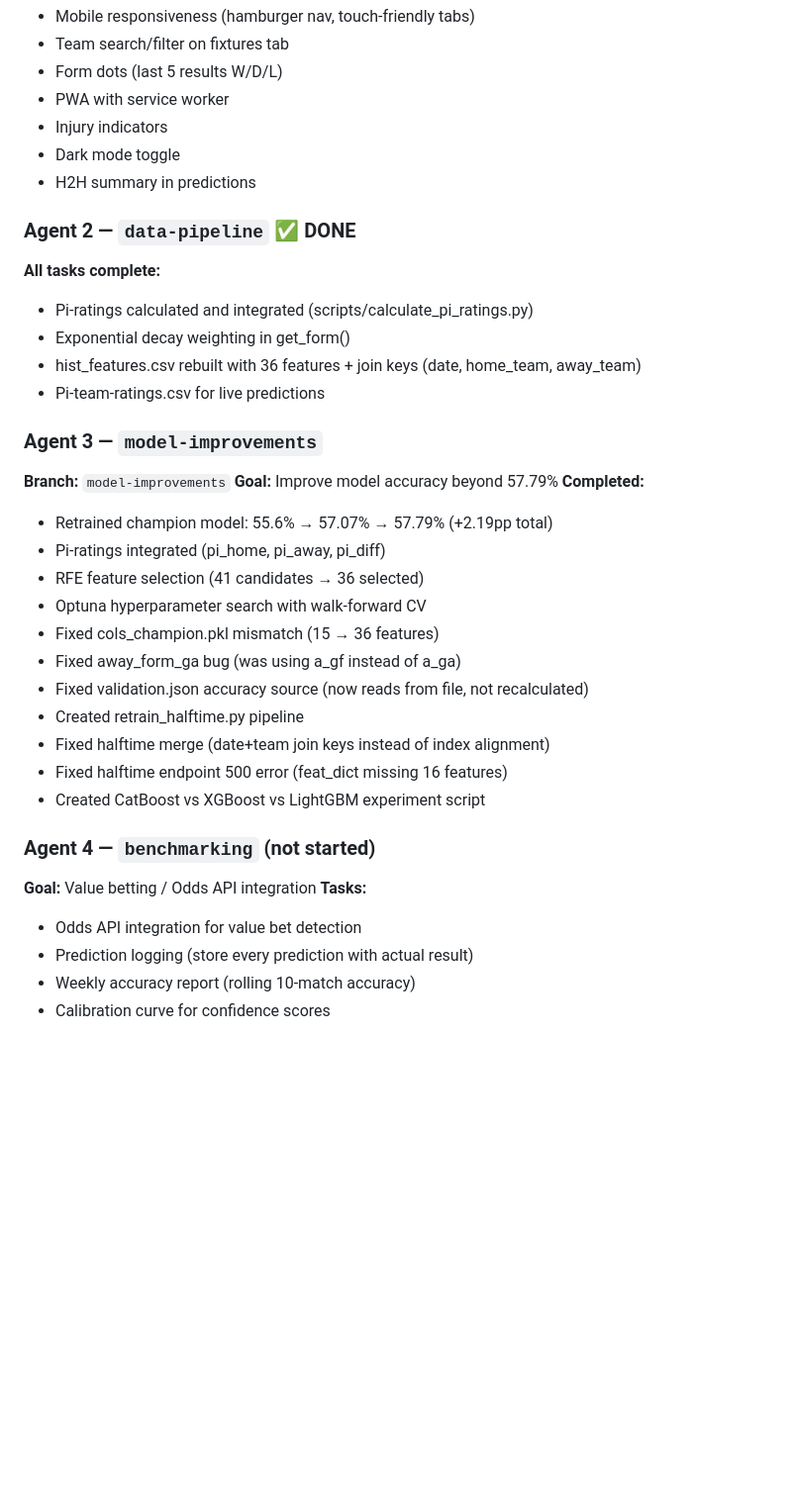
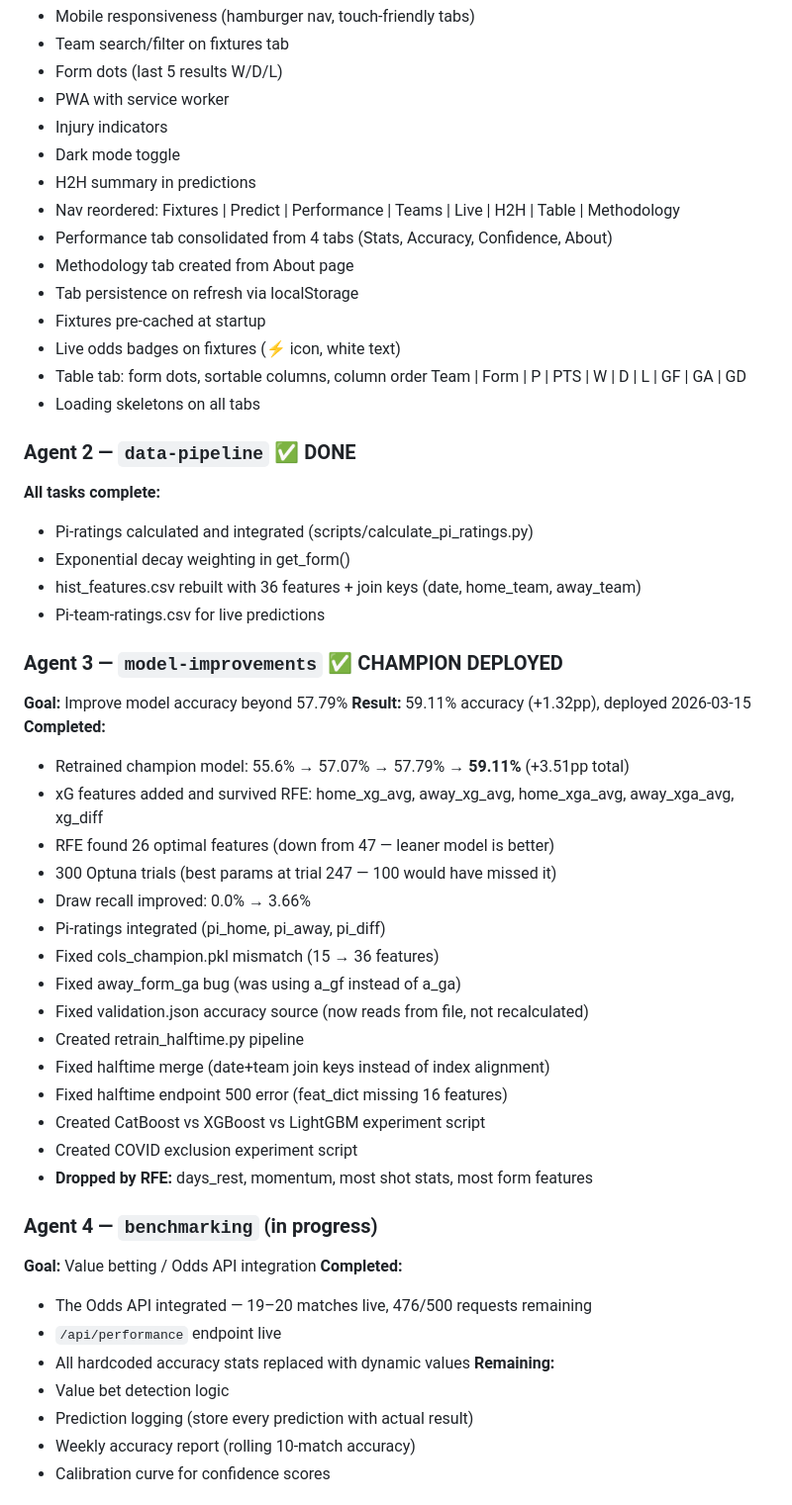
Before and after one commit to andresnalda75/Predictor, a Markdown page: CLAUDE.md, the part around one of its changes. Shown at 99% size. Drawn GitHub-style; blank space fills up the shorter version.

```diff
--- a/CLAUDE.md
+++ b/CLAUDE.md
@@ -145,6 +148,14 @@ Current draw recall is 0% — the model never predicts draws. This is the single
 - Injury indicators
 - Dark mode toggle
 - H2H summary in predictions
+- Nav reordered: Fixtures | Predict | Performance | Teams | Live | H2H | Table | Methodology
+- Performance tab consolidated from 4 tabs (Stats, Accuracy, Confidence, About)
+- Methodology tab created from About page
+- Tab persistence on refresh via localStorage
+- Fixtures pre-cached at startup
+- Live odds badges on fixtures (⚡ icon, white text)
+- Table tab: form dots, sortable columns, column order Team | Form | P | PTS | W | D | L | GF | GA | GD
+- Loading skeletons on all tabs
 
 ### Agent 2 — `data-pipeline` ✅ DONE
 **All tasks complete:**
@@ -153,14 +164,16 @@ Current draw recall is 0% — the model never predicts draws. This is the single
 - hist_features.csv rebuilt with 36 features + join keys (date, home_team, away_team)
 - Pi-team-ratings.csv for live predictions
 
-### Agent 3 — `model-improvements`
-**Branch:** `model-improvements`
+### Agent 3 — `model-improvements` ✅ CHAMPION DEPLOYED
 **Goal:** Improve model accuracy beyond 57.79%
+**Result:** 59.11% accuracy (+1.32pp), deployed 2026-03-15
 **Completed:**
-- Retrained champion model: 55.6% → 57.07% → 57.79% (+2.19pp total)
+- Retrained champion model: 55.6% → 57.07% → 57.79% → **59.11%** (+3.51pp total)
+- xG features added and survived RFE: home_xg_avg, away_xg_avg, home_xga_avg, away_xga_avg, xg_diff
+- RFE found 26 optimal features (down from 47 — leaner model is better)
+- 300 Optuna trials (best params at trial 247 — 100 would have missed it)
+- Draw recall improved: 0.0% → 3.66%
 - Pi-ratings integrated (pi_home, pi_away, pi_diff)
-- RFE feature selection (41 candidates → 36 selected)
-- Optuna hyperparameter search with walk-forward CV
 - Fixed cols_champion.pkl mismatch (15 → 36 features)
 - Fixed away_form_ga bug (was using a_gf instead of a_ga)
 - Fixed validation.json accuracy source (now reads from file, not recalculated)
@@ -168,11 +181,17 @@ Current draw recall is 0% — the model never predicts draws. This is the single
 - Fixed halftime merge (date+team join keys instead of index alignment)
 - Fixed halftime endpoint 500 error (feat_dict missing 16 features)
 - Created CatBoost vs XGBoost vs LightGBM experiment script
+- Created COVID exclusion experiment script
+- **Dropped by RFE:** days_rest, momentum, most shot stats, most form features
 
-### Agent 4 — `benchmarking` (not started)
+### Agent 4 — `benchmarking` (in progress)
 **Goal:** Value betting / Odds API integration
-**Tasks:**
-- Odds API integration for value bet detection
+**Completed:**
+- The Odds API integrated — 19–20 matches live, 476/500 requests remaining
+- `/api/performance` endpoint live
+- All hardcoded accuracy stats replaced with dynamic values
+**Remaining:**
+- Value bet detection logic
 - Prediction logging (store every prediction with actual result)
 - Weekly accuracy report (rolling 10-match accuracy)
 - Calibration curve for confidence scores
```
Also changed, not shown: other parts of CLAUDE.md (+34 -28 lines), EPL_Predictor_Session_Journal.md (added, +89 -0 lines).
